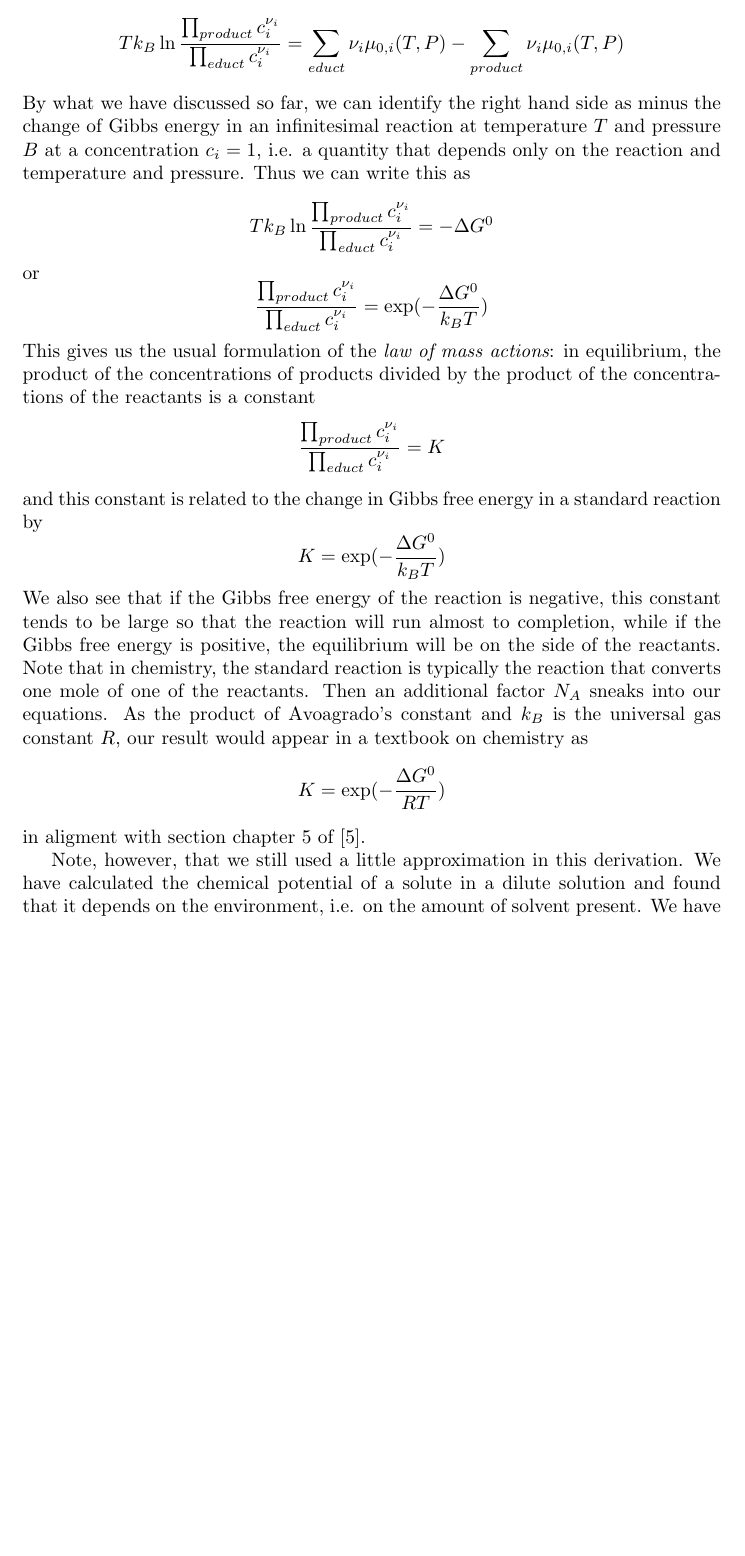
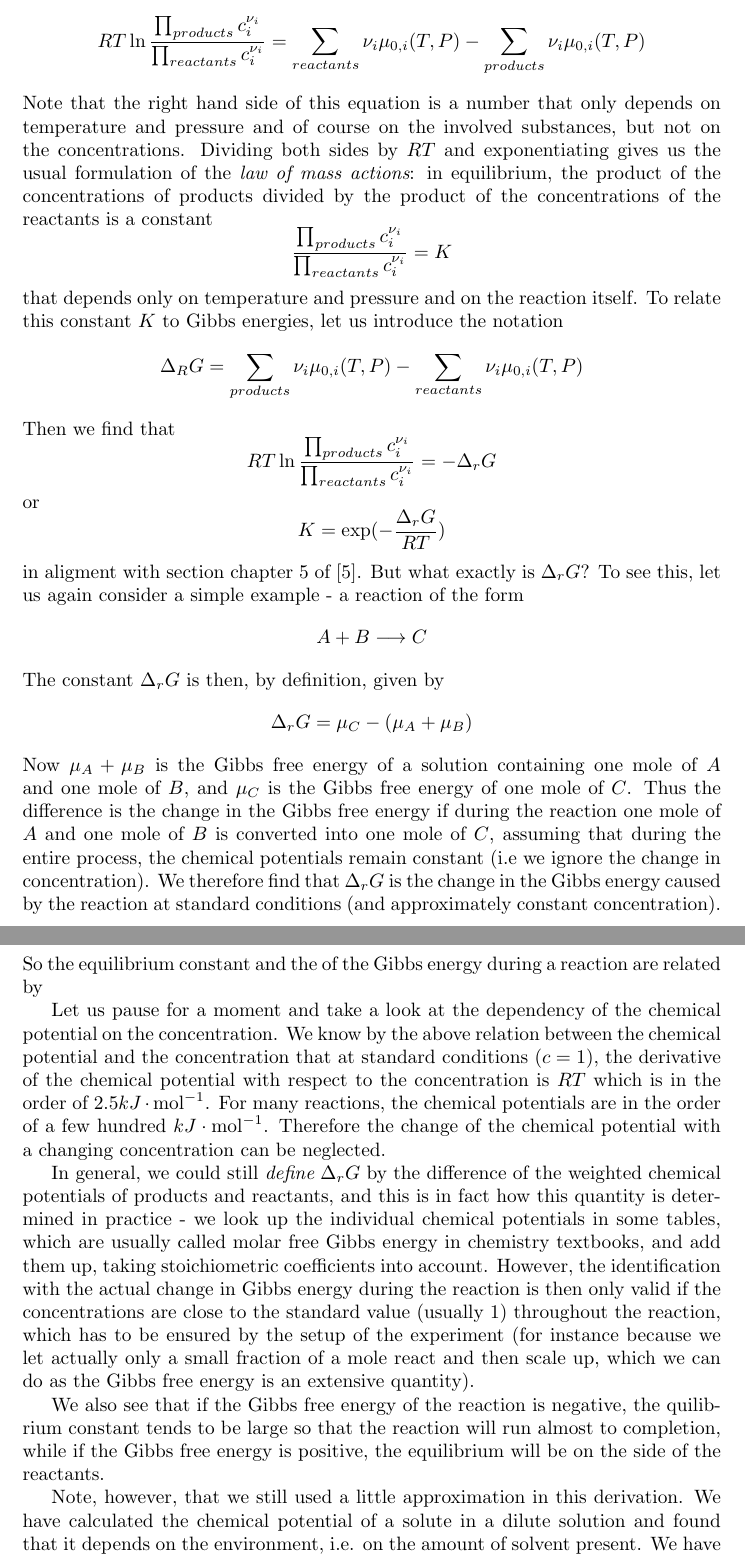
Before and after one commit to christianb93/MachineLearning, a LaTeX document (doc/Thermodynamics/ThermodynamicsIntroduction.tex): part of page 52 of 59 before the commit and two parts of pages 52 and 53 of 60 after it, the two joined at a grey line, cut so that both start at the same text, the shorter picture padded with empty space. Compiled offline with pdfLaTeX.

Commit message:
More on the Gibbs energy of a reaction

```diff
--- a/doc/Thermodynamics/ThermodynamicsIntroduction.tex
+++ b/doc/Thermodynamics/ThermodynamicsIntroduction.tex
@@ -1862,3 +1887,17 @@ $$
+RT \ln \frac{\prod_{products} c_i^{\nu_i}}{\prod_{reactants} c_i^{\nu_i}} = \sum_{reactants} \nu_i \mu_{0, i}(T, P) - \sum_{products} \nu_i \mu_{0, i}(T, P)
+$$
+Note that the right hand side of this equation is a number that only depends on temperature and pressure and of course on the involved substances, but not on the concentrations.
+Dividing both sides by $RT$ and exponentiating gives us the usual formulation of the {\em law of mass actions}: in equilibrium, the product of the concentrations of products divided by the product of the concentrations of the reactants is a constant
+$$
+\frac{\prod_{products} c_i^{\nu_i}}{\prod_{reactants} c_i^{\nu_i}} = K
+$$
+that depends only on temperature and pressure and on the reaction itself. To relate this constant $K$ to Gibbs energies, let us introduce the notation
+$$
+\Delta_R G =   \sum_{products} \nu_i \mu_{0, i}(T, P) - \sum_{reactants} \nu_i \mu_{0, i}(T, P)
+$$
+Then we find that
+$$
+RT \ln \frac{\prod_{products} c_i^{\nu_i}}{\prod_{reactants} c_i^{\nu_i}} =  - \Delta_r G
 $$
 or
 $$
@@ -1877,30 +1904,26 @@ $$
-Collecting terms, we can rewrite this as
-$$
-T k_B \ln \frac{\prod_{product} c_i^{\nu_i}}{\prod_{educt} c_i^{\nu_i}} = \sum_{educt} \nu_i \mu_{0, i}(T, P) - \sum_{product} \nu_i \mu_{0, i}(T, P)
-$$
-By what we have discussed so far, we can identify the right hand side as minus the change of Gibbs energy in an infinitesimal reaction at temperature $T$ and pressure $B$ at a concentration $c_i = 1$, i.e. a quantity that depends only on the reaction and temperature and pressure. Thus we can write this as
-$$
-T k_B \ln \frac{\prod_{product} c_i^{\nu_i}}{\prod_{educt} c_i^{\nu_i}} =  - \Delta G^0
-$$
-or
-$$
-\frac{\prod_{product} c_i^{\nu_i}}{\prod_{educt} c_i^{\nu_i}} = \exp (- \frac{\Delta G^0}{k_B T})
-$$
-This gives us the usual formulation of the {\em law of mass actions}: in equilibrium, the product of the concentrations of products divided by the product of the concentrations of the reactants is a constant
-$$
-\frac{\prod_{product} c_i^{\nu_i}}{\prod_{educt} c_i^{\nu_i}} = K
-$$
-and this constant is related to the change in Gibbs free energy in a standard reaction by
-$$
-K = \exp (- \frac{\Delta G^0}{k_B T})
-$$
-We also see that if the Gibbs free energy of the reaction is negative, this constant tends to be large so that the reaction will run almost to completion, while if the Gibbs free energy is positive, the equilibrium will be on the side of the reactants. Note that in chemistry, the standard reaction is typically the reaction that converts one mole of one of the reactants. Then an additional factor $N_A$ sneaks into our equations. As the product of Avoagrado's constant and $k_B$ is the universal gas constant $R$, our result would appear in a textbook on chemistry as
-$$
-K = \exp (- \frac{\Delta G^0}{R T})
+K = \exp (- \frac{\Delta_r G}{R T})
 $$
 in aligment with section chapter 5 of \cite{Schroeder}.
-
-Note, however, that we still used  a little approximation in this derivation. We have calculated the chemical potential of a solute in a dilute solution and found that it depends on the environment, i.e. on the amount of solvent present. We have then, however, applied this individually to each reactant and product of the reaction, ignoring that the chemical potential of one substance could be influenced by the presence of another substance. Thus we have ignored the interactions between the different solutes. This appears to be justified as these cross-terms can probably be neglected compared to the terms involving the solvent. If we wanted to be exact, we would have to use the {\em activities} $a_i$ instead of the concentrations, which are defined by (note that the constant $R$ appears here instead of $k_B$ as in chemistry textbooks, the $N_i$ are usually taken to be numbers of moles, not number of particles or molecules)
+But what exactly is $\Delta_r G$? To see this, let us again consider a simple example - a reaction of the form
+$$
+A + B \longrightarrow C
+$$
+The constant $\Delta_r G$ is then, by definition, given by
+$$
+\Delta_r G = \mu_C - (\mu_A + \mu_B)
+$$
+Now $\mu_A + \mu_B$ is the Gibbs free energy of a solution containing one mole of $A$ and one mole of $B$, and $\mu_C$ is the Gibbs free energy of one mole of $C$. Thus the difference is the change in the Gibbs free energy if during the reaction one mole of $A$ and one mole of $B$ is converted into one mole of $C$, assuming that during the entire process, the chemical potentials remain constant (i.e we ignore the change in concentration). We therefore find that $\Delta_r G$ is the change in the Gibbs energy caused by the reaction at standard conditions (and approximately constant concentration).
+So the equilibrium constant and the of the Gibbs energy during a reaction are related by
+
+
+Let us pause for a moment and take a look at the dependency of the chemical potential on the concentration. We know by the above relation between the chemical potential and the concentration that at standard conditions ($c = 1$), the derivative of the chemical potential with respect to the concentration is $RT$ which is in the order of $2.5 kJ \cdot \text{mol}^{-1}$. For many reactions, the chemical potentials are in the order of a few hundred $kJ \cdot \text{mol}^{-1}$. Therefore the change of the chemical potential with a changing concentration can be neglected.
+
+In general, we could still {\em define} $\Delta_r G$ by the difference of the weighted chemical potentials of products and reactants, and this is in fact how this quantity is determined in practice - we look up the individual chemical potentials in some tables, which are usually called molar free Gibbs energy in chemistry textbooks, and add them up, taking stoichiometric coefficients into account. However, the identification with the actual change in Gibbs energy during the reaction is then only valid if the concentrations are close to the standard value (usually $1$) throughout the reaction, which has to be ensured by the setup of the experiment (for instance because we let actually only a small fraction of a mole react and then scale up, which we can do as the Gibbs free energy is an extensive quantity).
+
+We also see that if the Gibbs free energy of the reaction is negative, the quilibrium constant tends to be large so that the reaction will run almost to completion, while if the Gibbs free energy is positive, the equilibrium will be on the side of the reactants.
+
+
+Note, however, that we still used  a little approximation in this derivation. We have calculated the chemical potential of a solute in a dilute solution and found that it depends on the environment, i.e. on the amount of solvent present. We have then, however, applied this individually to each reactant and product of the reaction, ignoring that the chemical potential of one substance could be influenced by the presence of another substance. Thus we have ignored the interactions between the different solutes. This appears to be justified as these cross-terms can probably be neglected compared to the terms involving the solvent. If we wanted to be exact, we would have to use the {\em activities} $a_i$ instead of the concentrations, which are defined by
 $$
 \mu_i = \mu_{i,0} + RT \ln a_i
 $$
```
Also changed, not shown: doc/Thermodynamics/ThermodynamicsIntroduction.pdf, doc/Thermodynamics/ThermodynamicsIntroduction.tex (48 more changed lines).
